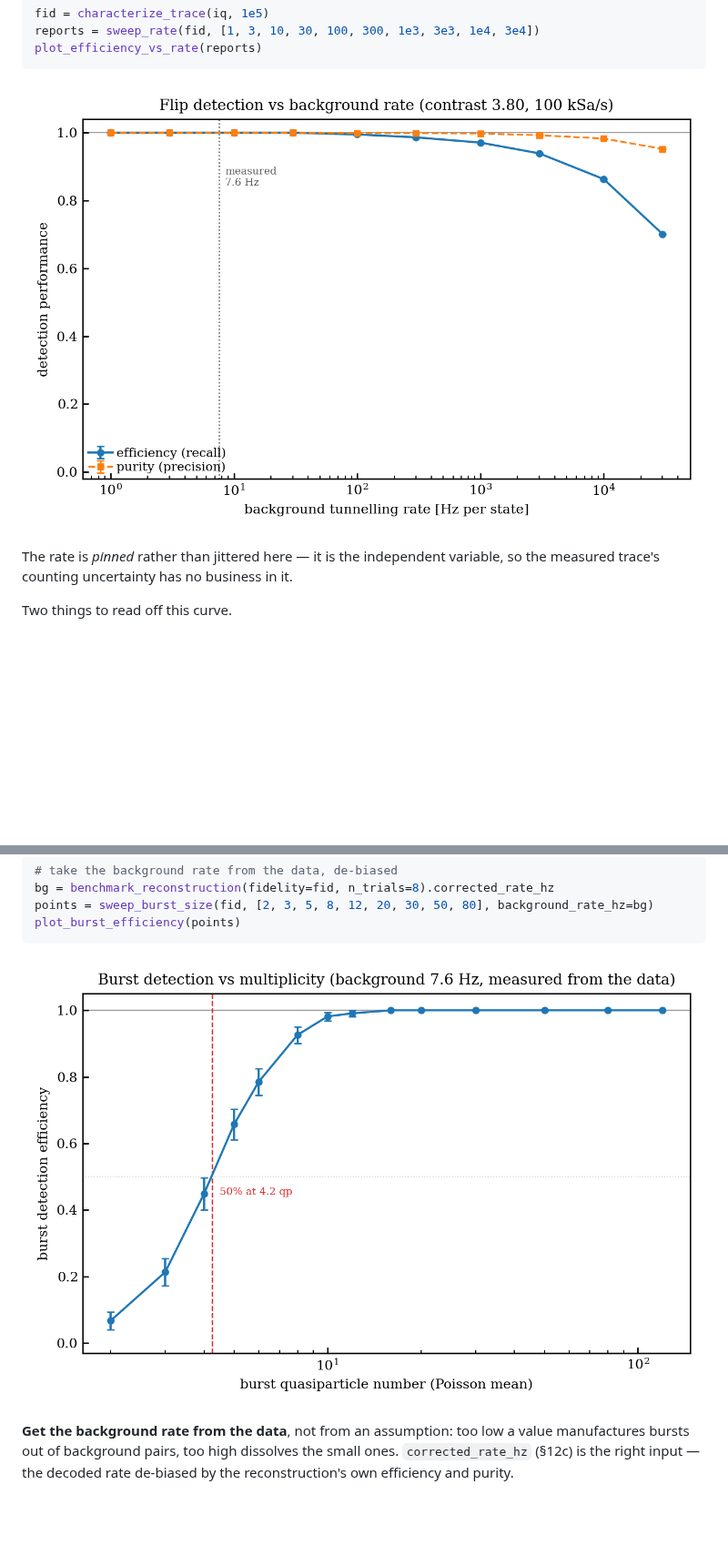
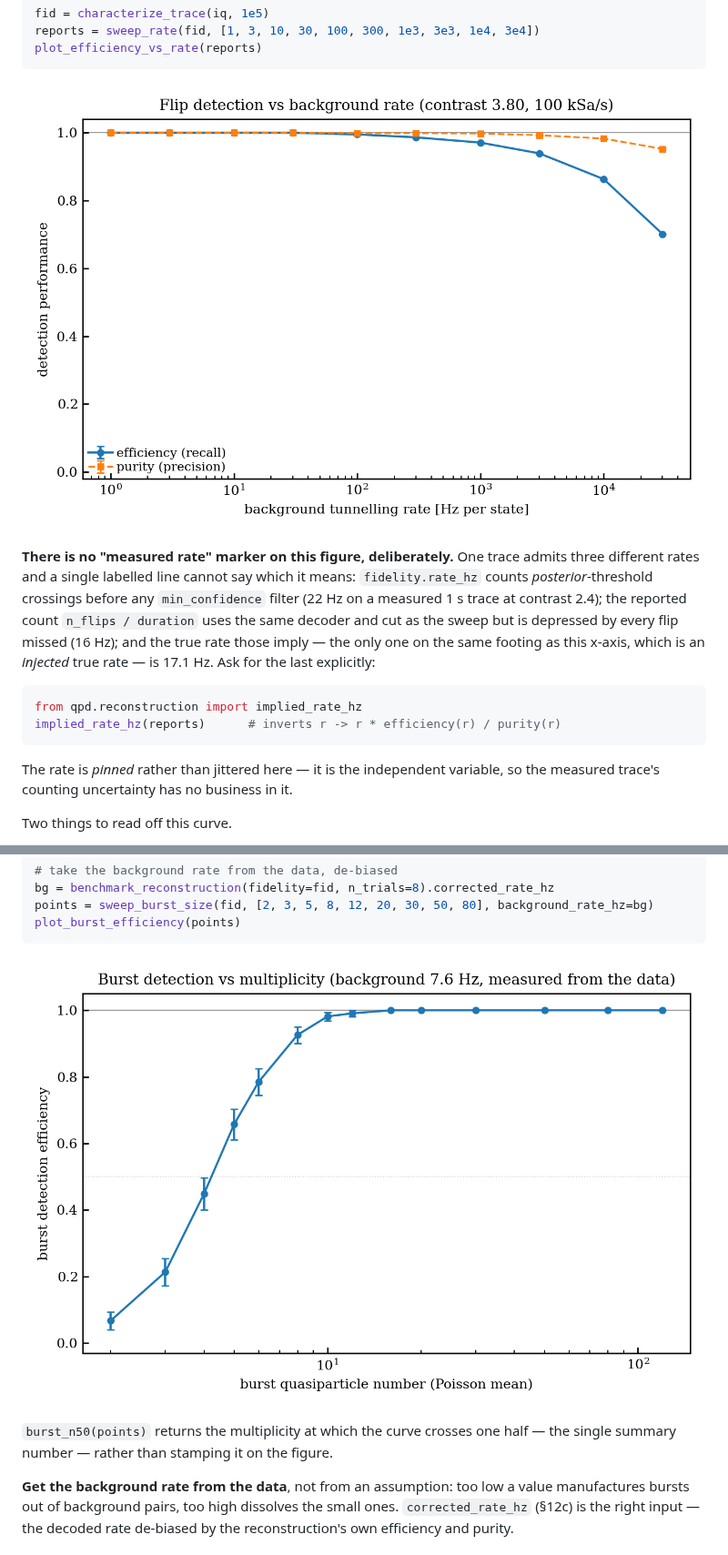
Before and after one commit to WashU-Astroparticle-Lab/qpd, a Markdown page: docs/reconstruction.md, 2 parts joined by grey strips. Shown at 91% size. Drawn GitHub-style; pictures changed too: docs/figures/burst_efficiency.png, docs/figures/efficiency_vs_rate.png; blank space fills up the shorter version.

````diff
--- a/docs/reconstruction.md
+++ b/docs/reconstruction.md
@@ -1157,6 +1157,20 @@ plot_efficiency_vs_rate(reports)
 
 ![Flip efficiency vs background rate](figures/efficiency_vs_rate.png)
 
+**There is no "measured rate" marker on this figure, deliberately.** One trace
+admits three different rates and a single labelled line cannot say which it
+means: `fidelity.rate_hz` counts *posterior*-threshold crossings before any
+`min_confidence` filter (22 Hz on a measured 1 s trace at contrast 2.4); the
+reported count `n_flips / duration` uses the same decoder and cut as the sweep
+but is depressed by every flip missed (16 Hz); and the true rate those imply —
+the only one on the same footing as this x-axis, which is an *injected* true
+rate — is 17.1 Hz. Ask for the last explicitly:
+
+```python
+from qpd.reconstruction import implied_rate_hz
+implied_rate_hz(reports)      # inverts r -> r * efficiency(r) / purity(r)
+```
+
 The rate is *pinned* rather than jittered here — it is the independent
 variable, so the measured trace's counting uncertainty has no business in it.
 
@@ -1270,6 +1284,9 @@ plot_burst_efficiency(points)
 
 ![Burst detection efficiency vs multiplicity](figures/burst_efficiency.png)
 
+`burst_n50(points)` returns the multiplicity at which the curve crosses one
+half — the single summary number — rather than stamping it on the figure.
+
 **Get the background rate from the data**, not from an assumption: too low a
 value manufactures bursts out of background pairs, too high dissolves the small
 ones. `corrected_rate_hz` (§12c) is the right input — the decoded rate
````
Also changed, not shown: 5 other files.
